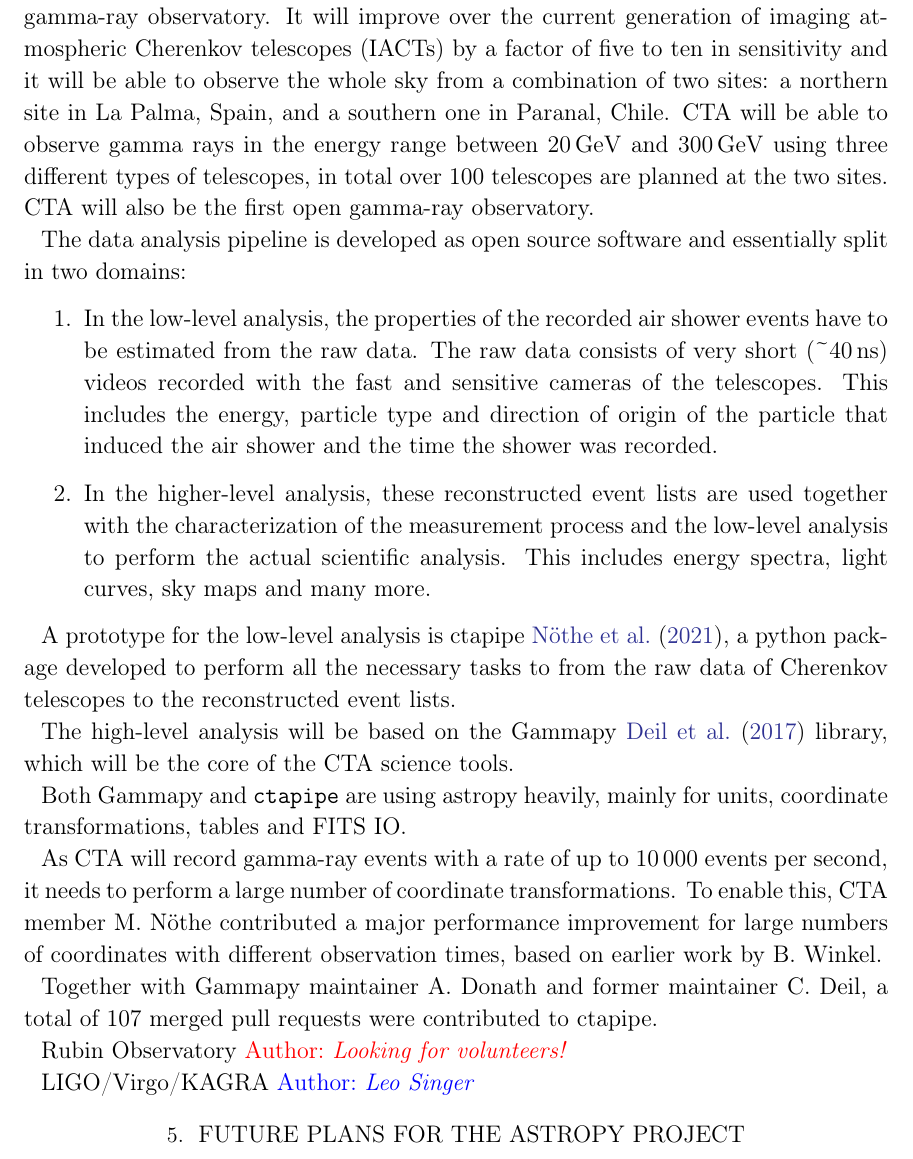
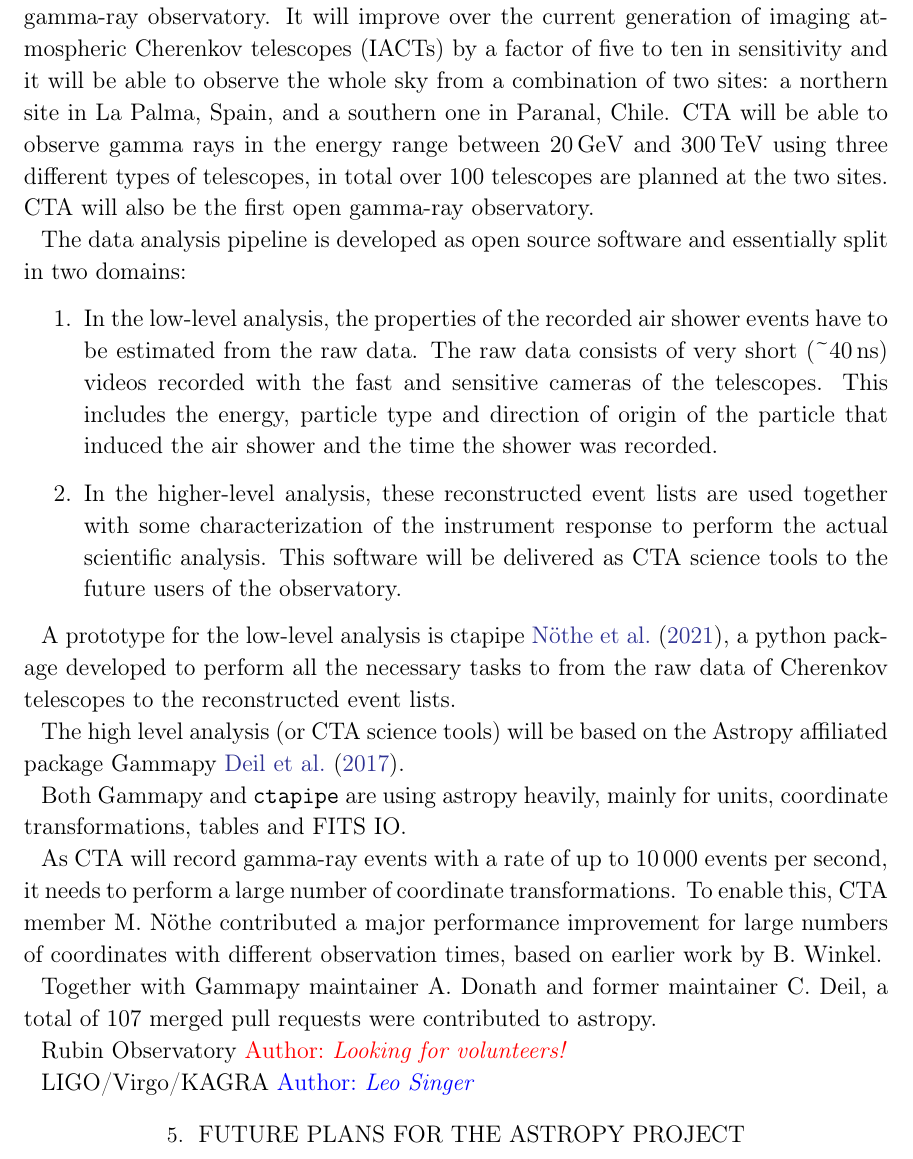
Before and after one commit to astropy/astropy-v5.0-paper, a LaTeX paper (src/ms.tex): part of page 7 of 11, cut so that both start at the same text. Compiled offline with pdfLaTeX.

Commit message:
Implement suggestions by Axel
Co-authored-by: Axel Donath <axel.donath@mpi-hd.mpg.de>

```diff
--- a/src/ms.tex
+++ b/src/ms.tex
@@ -402,7 +402,7 @@
 It will improve over the current generation of imaging atmospheric Cherenkov telescopes (IACTs)
 by a factor of five to ten in sensitivity and it will be able to observe the whole sky from a combination of two sites:
 a northern site in La Palma, Spain, and a southern one in Paranal, Chile.
-CTA will be able to observe gamma rays in the energy range between $20\,\mathrm{GeV}$ and $300\,\mathrm{GeV}$
+CTA will be able to observe gamma rays in the energy range between $20\,\mathrm{GeV}$ and $300\,\mathrm{TeV}$
 using three different types of telescopes, in total over 100 telescopes are planned at the two sites.
 CTA will also be the first open gamma-ray observatory.
 
@@ -414,17 +414,17 @@
     sensitive cameras of the telescopes.
     This includes the energy, particle type and direction of origin of the particle that induced the air shower
     and the time the shower was recorded.
-  \item In the higher-level analysis, these reconstructed event lists are used together with the
-    characterization of the measurement process and the low-level analysis to perform the actual scientific analysis.
-    This includes energy spectra, light curves, sky maps and many more.
+  \item In the higher-level analysis, these reconstructed event lists are used together with some
+    characterization of the instrument response to perform the actual scientific analysis.
+    This software will be delivered as CTA science tools to the future users of the observatory.
 \end{enumerate}
 
 A prototype for the low-level analysis is ctapipe~\cite{ctapipe},
 a python package developed to perform all the necessary tasks to from the raw data
 of Cherenkov telescopes to the reconstructed event lists.
 
-The high-level analysis will be based on the Gammapy~\cite{gammapy} library, which
-will be the core of the CTA science tools.
+The high level analysis (or CTA science tools) will be based on the Astropy affiliated package
+Gammapy~\cite{gammapy}.
 
 Both Gammapy and \texttt{ctapipe} are using astropy heavily, mainly for units, coordinate transformations,
 tables and FITS IO.
@@ -436,7 +436,7 @@
 based on earlier work by B.~Winkel.
 
 Together with Gammapy maintainer A.~Donath and former maintainer C.~Deil,
-a total of 107 merged pull requests were contributed to ctapipe.
+a total of 107 merged pull requests were contributed to astropy.
 
 
 Rubin Observatory
```
